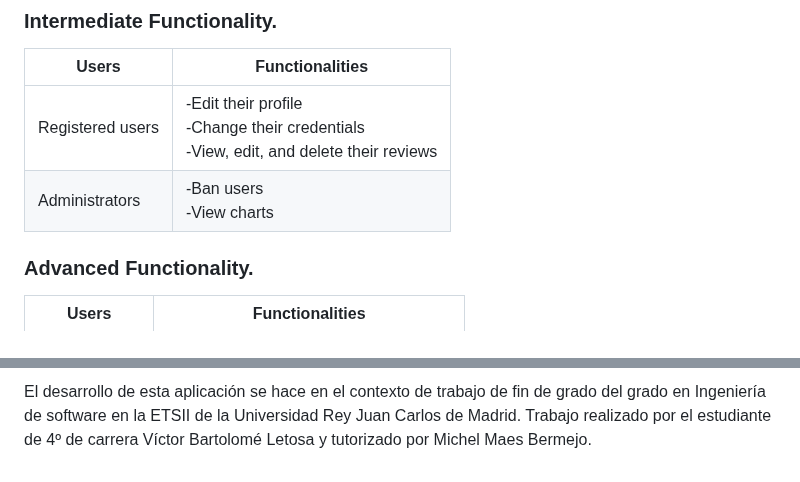
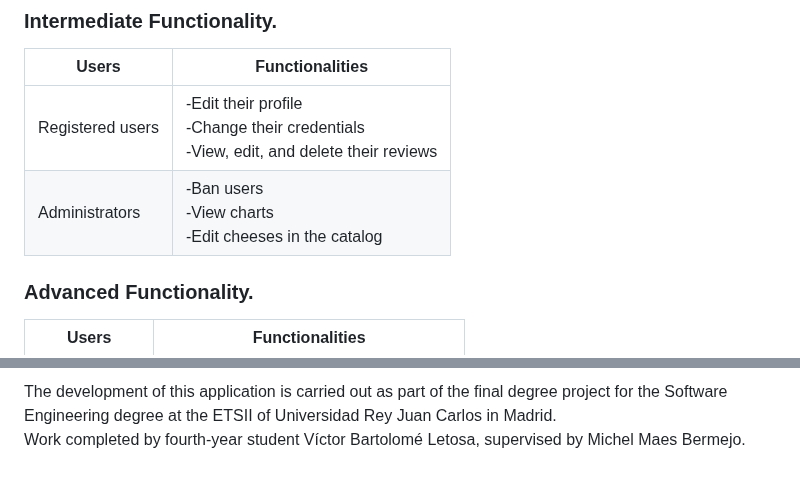
Before and after one commit to codeurjc-students/2025-QuesosBartolome, a Markdown page: README.md, 2 parts joined by grey strips. Rendered like a GitHub page.

```diff
--- a/README.md
+++ b/README.md
@@ -82,7 +82,7 @@ Below, we present all the functionalities of the application, divided into basic
 | Users | Functionalities |
 |----------|-----------------|
 | Registered users | -Edit their profile <br> -Change their credentials <br> -View, edit, and delete their reviews |
-| Administrators | -Ban users <br> -View charts |
+| Administrators | -Ban users <br> -View charts <br> -Edit cheeses in the catalog |
 ### Advanced Functionality.
 | Users | Functionalities |
 |----------|-----------------|
@@ -195,3 +198,3 @@ En la página principal se mostrarán primero los quesos cuya valoración media
 
-El desarrollo de esta aplicación se hace en el contexto de trabajo de fin de grado del grado en Ingeniería de software en la ETSII de la Universidad Rey Juan Carlos de Madrid.
-Trabajo realizado por el estudiante de 4º de carrera Víctor Bartolomé Letosa y tutorizado por Michel Maes Bermejo.
+The development of this application is carried out as part of the final degree project for the Software Engineering degree at the ETSII of Universidad Rey Juan Carlos in Madrid.
+Work completed by fourth-year student Víctor Bartolomé Letosa, supervised by Michel Maes Bermejo.
```
Also changed, not shown: other parts of README.md (+27 -24 lines).
